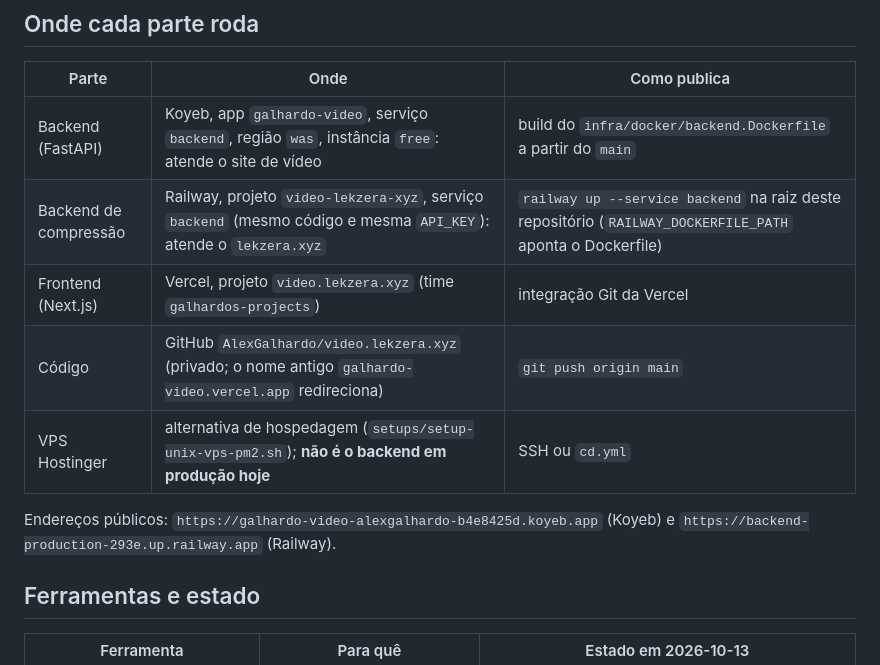
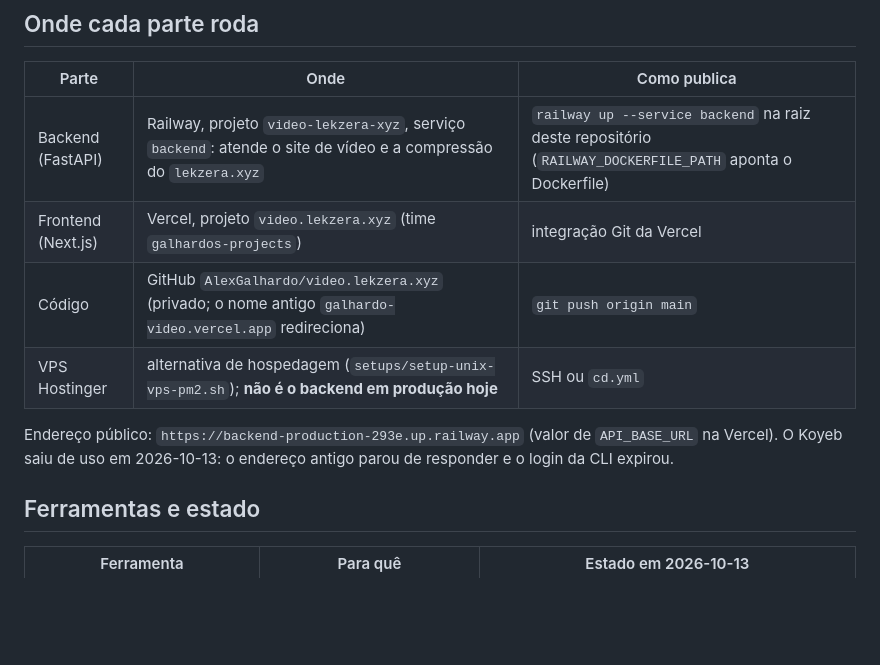
Before and after one commit to AlexGalhardo/vukem-tools, a Markdown page: docs/agent-setup.md, the part around the change. GitHub-like rendering; blank space fills up the shorter version.

Commit message:
docs: the backend moved from Koyeb to Railway

```diff
--- a/docs/agent-setup.md
+++ b/docs/agent-setup.md
@@ -7,14 +7,13 @@ painel. Estado conferido em 2026-10-13. Nenhum segredo fica neste repositório:
 
 | Parte | Onde | Como publica |
 |---|---|---|
-| Backend (FastAPI) | Koyeb, app `galhardo-video`, serviço `backend`, região `was`, instância `free`: atende o site de vídeo | build do `infra/docker/backend.Dockerfile` a partir do `main` |
-| Backend de compressão | Railway, projeto `video-lekzera-xyz`, serviço `backend` (mesmo código e mesma `API_KEY`): atende o `lekzera.xyz` | `railway up --service backend` na raiz deste repositório (`RAILWAY_DOCKERFILE_PATH` aponta o Dockerfile) |
+| Backend (FastAPI) | Railway, projeto `video-lekzera-xyz`, serviço `backend`: atende o site de vídeo e a compressão do `lekzera.xyz` | `railway up --service backend` na raiz deste repositório (`RAILWAY_DOCKERFILE_PATH` aponta o Dockerfile) |
 | Frontend (Next.js) | Vercel, projeto `video.lekzera.xyz` (time `galhardos-projects`) | integração Git da Vercel |
 | Código | GitHub `AlexGalhardo/video.lekzera.xyz` (privado; o nome antigo `galhardo-video.vercel.app` redireciona) | `git push origin main` |
 | VPS Hostinger | alternativa de hospedagem (`setups/setup-unix-vps-pm2.sh`); **não é o backend em produção hoje** | SSH ou `cd.yml` |
 
-Endereços públicos: `https://galhardo-video-alexgalhardo-b4e8425d.koyeb.app` (Koyeb) e
-`https://backend-production-293e.up.railway.app` (Railway).
+Endereço público: `https://backend-production-293e.up.railway.app` (valor de `API_BASE_URL` na Vercel). O Koyeb saiu
+de uso em 2026-10-13: o endereço antigo parou de responder e o login da CLI expirou.
 
 ## Ferramentas e estado
 
```
Also changed, not shown: CHANGELOG.md (+1 -1 lines).
